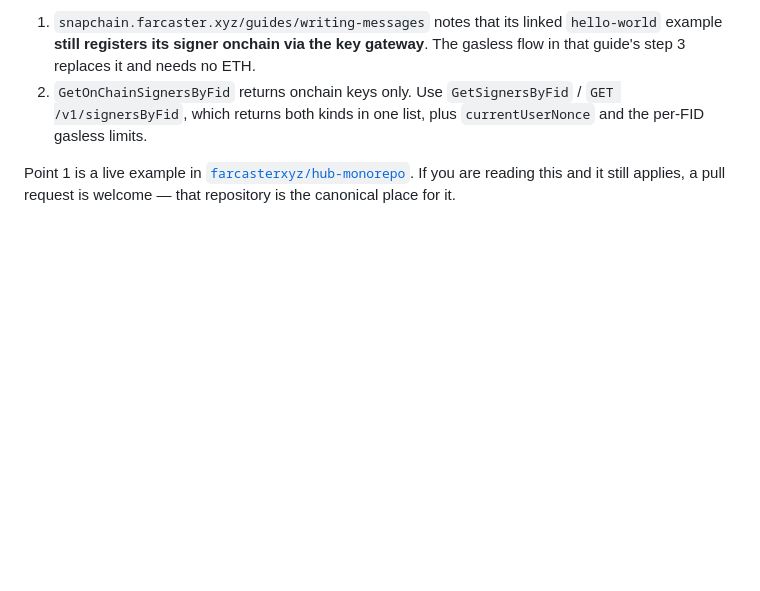
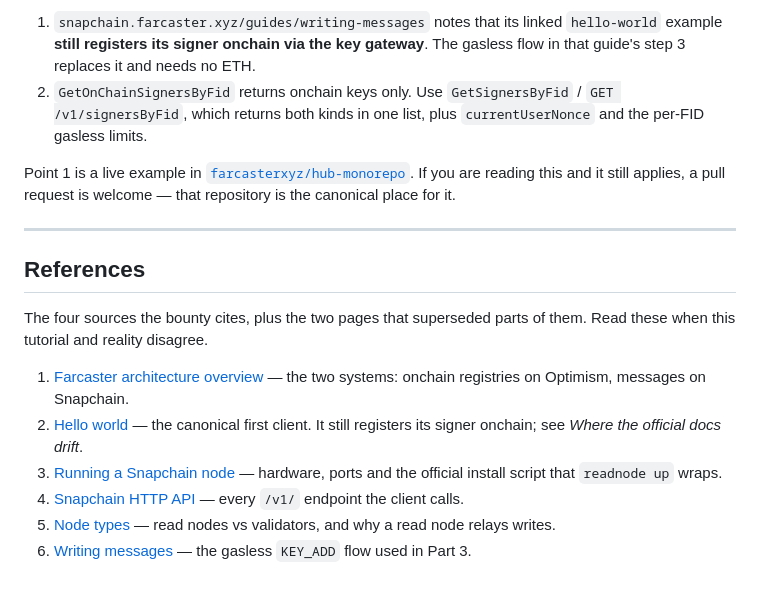
Before and after one commit to vaibhavmule/readnode, a Markdown page: docs/tutorial.md, the part around the change. GitHub-like rendering; blank space fills up the shorter version.

```diff
--- a/docs/tutorial.md
+++ b/docs/tutorial.md
@@ -571,3 +571,24 @@ Point 1 is a live example in
 [`farcasterxyz/hub-monorepo`](https://github.com/farcasterxyz/hub-monorepo). If
 you are reading this and it still applies, a pull request is welcome — that
 repository is the canonical place for it.
+
+---
+
+## References
+
+The four sources the bounty cites, plus the two pages that superseded parts of
+them. Read these when this tutorial and reality disagree.
+
+1. [Farcaster architecture overview](https://docs.farcaster.xyz/learn/architecture/overview)
+   — the two systems: onchain registries on Optimism, messages on Snapchain.
+2. [Hello world](https://docs.farcaster.xyz/developers/guides/basics/hello-world)
+   — the canonical first client. It still registers its signer onchain; see
+   *Where the official docs drift*.
+3. [Running a Snapchain node](https://snapchain.farcaster.xyz/guides/running-a-node)
+   — hardware, ports and the official install script that `readnode up` wraps.
+4. [Snapchain HTTP API](https://docs.neynar.com/snapchain/httpapi/httpapi.md)
+   — every `/v1/` endpoint the client calls.
+5. [Node types](https://snapchain.farcaster.xyz/node-types) — read nodes vs
+   validators, and why a read node relays writes.
+6. [Writing messages](https://snapchain.farcaster.xyz/guides/writing-messages)
+   — the gasless `KEY_ADD` flow used in Part 3.
```
Also changed, not shown: docs/tutorial.zh-CN.md (+13 -0 lines).
